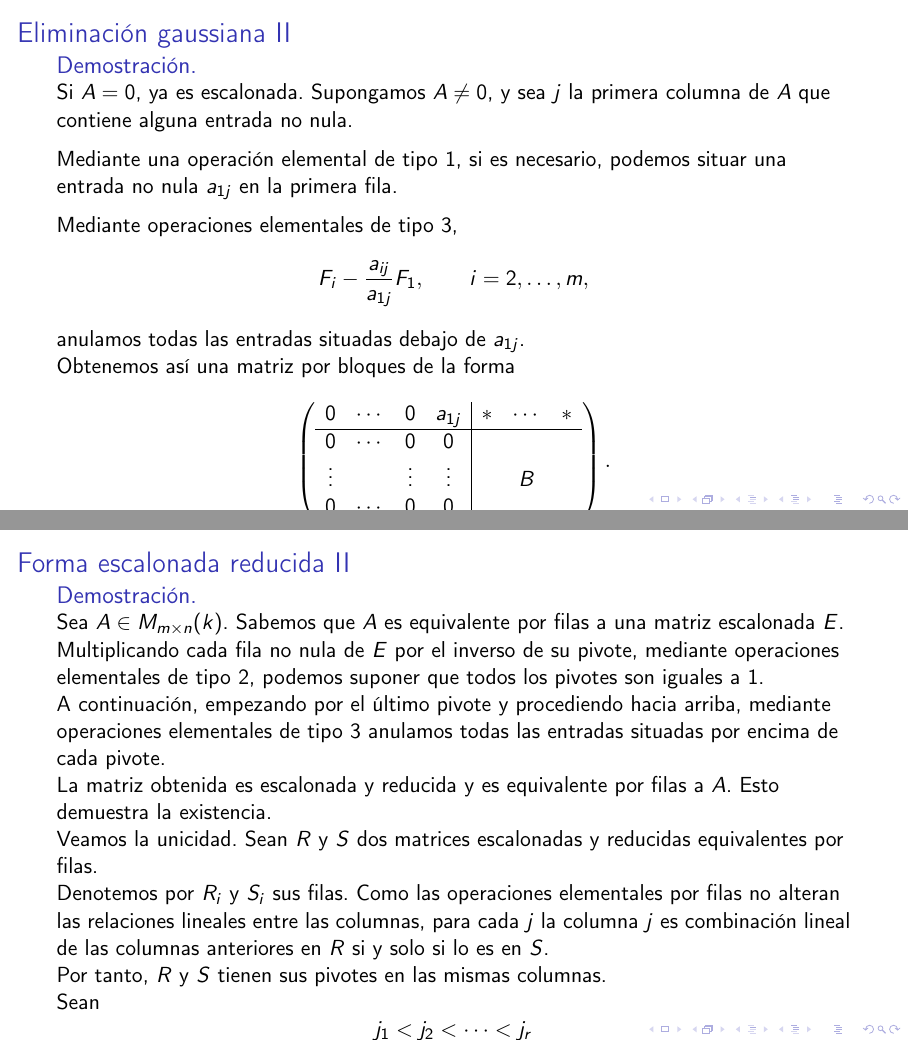
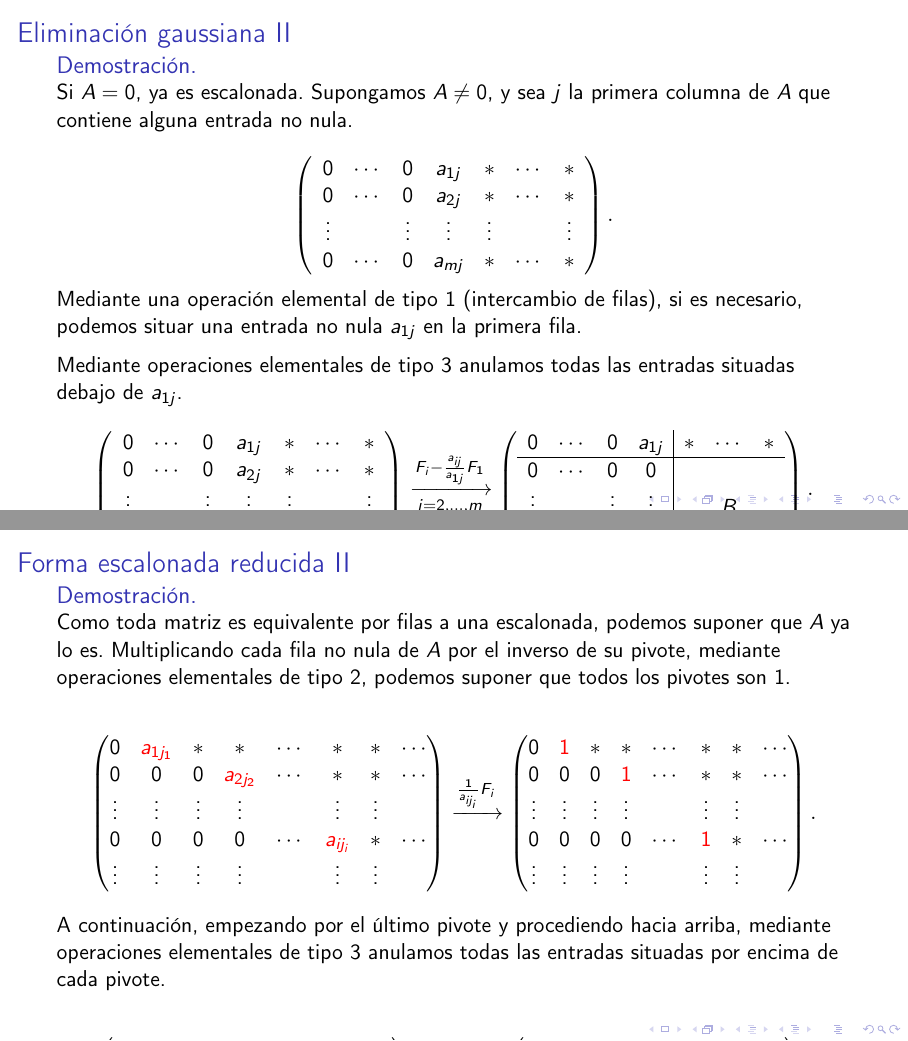
Before and after one commit to FMuro/alg1, LaTeX slides (main.tex, which reads temas/01-sistemas-matrices-determinantes/teoria/gauss.tex): pages 24 and 27 of 27, joined at a grey line. Compiled offline with pdfLaTeX; a LaTeX package or settings file that is missing is left out.

Commit message:
mejora de la presentación y claridad en la teoría de matrices y operaciones elementales

```diff
--- a/temas/01-sistemas-matrices-determinantes/teoria/gauss.tex
+++ b/temas/01-sistemas-matrices-determinantes/teoria/gauss.tex
@@ -151,22 +151,33 @@ Toda matriz $A_{m\times n}$ es equivalente por filas a una matriz escalonada.
 Si \(A=0\), ya es escalonada. Supongamos \(A\neq0\), y sea \(j\)
 la primera columna de \(A\) que contiene alguna entrada no nula.
 
-\medskip
+\[
+\left(
+\begin{array}{ccccccc}
+0&\cdots&0&a_{1j}& * & \cdots & *\\
+0&\cdots&0&a_{2j}& * & \cdots & *\\
+\vdots&&\vdots&\vdots&\vdots&&\vdots\\
+0&\cdots&0&a_{mj}& * & \cdots & *
+\end{array}
+\right).
+\]
 
-Mediante una operación elemental de tipo \(1\), si es necesario,
+Mediante una operación elemental de tipo \(1\) (intercambio de filas), si es necesario,
 podemos situar una entrada no nula \(a_{1j}\) en la primera fila.
 
 \medskip
 
-Mediante operaciones elementales de tipo \(3\),
+Mediante operaciones elementales de tipo \(3\)
+anulamos todas las entradas situadas debajo de \(a_{1j}\).
 \[
-F_i-\frac{a_{ij}}{a_{1j}}F_1,
-\qquad i=2,\ldots,m,
-\]
-anulamos todas las entradas situadas debajo de \(a_{1j}\).
-
-Obtenemos así una matriz por bloques de la forma
-\[
+\left(
+\begin{array}{ccccccc}
+0&\cdots&0&a_{1j}& * & \cdots & *\\
+0&\cdots&0&a_{2j}& * & \cdots & *\\
+\vdots&&\vdots&\vdots&\vdots&&\vdots\\
+0&\cdots&0&a_{mj}& * & \cdots & *
+\end{array}
+\right)\xrightarrow[i=2,\ldots,m]{F_i-\frac{a_{ij}}{a_{1j}}F_1}
 \left(
 \begin{array}{cccc|ccc}
 0&\cdots&0&a_{1j}& * & \cdots & *\\
@@ -231,65 +242,63 @@ Una matriz escalonada por filas se dice \alert{reducida} si, además:
 \begin{frame}[allowframebreaks]{Forma escalonada reducida}
 
 \begin{theorem}
-Toda matriz es equivalente por filas a una \alert{única} matriz
+Toda matriz $A$ es equivalente por filas a una matriz
 escalonada y reducida.
 \end{theorem}
 
 \begin{proof}
-Sea \(A\in M_{m\times n}(k)\). Sabemos que \(A\) es equivalente
-por filas a una matriz escalonada \(E\).
+Como toda matriz es equivalente
+por filas a una escalonada, podemos suponer que $A$ ya lo es.
+Multiplicando cada fila no nula de \(A\) por el inverso de su pivote,
+mediante operaciones elementales de tipo \(2\), podemos suponer que
+todos los pivotes son \(1\).
 
-Multiplicando cada fila no nula de \(E\) por el inverso de su pivote,
-mediante operaciones elementales de tipo \(2\), podemos suponer que
-todos los pivotes son iguales a \(1\).
+\[
+\begin{pmatrix}
+0    &\alert{a_{1j_1}} & \ast & \ast &\cdots & \ast & \ast &  \cdots \\
+0    & 0    & 0    & \alert{a_{2j_2}} & \cdots &\ast & \ast & \cdots \\
+\vdots &\vdots &\vdots &\vdots &&\vdots&\vdots \\
+0    & 0    & 0    & 0 & \cdots & \alert{a_{ij_i}} & \ast & \cdots \\
+\vdots &\vdots &\vdots &\vdots &&\vdots&\vdots
+\end{pmatrix}
+\xrightarrow{\frac{1}{a_{ij_i}}F_i}
+\begin{pmatrix}
+0    &\alert{1} & \ast & \ast & \cdots & \ast & \ast &  \cdots \\
+0    & 0    & 0    & \alert{1} & \cdots & \ast & \ast & \cdots \\
+\vdots &\vdots &\vdots &\vdots &&\vdots&\vdots\\
+0    & 0    & 0    & 0 & \cdots   & \alert{1} & \ast & \cdots \\
+\vdots &\vdots &\vdots &\vdots &&\vdots&\vdots
+\end{pmatrix}.
+\]
 
 A continuación, empezando por el último pivote y procediendo hacia
 arriba, mediante operaciones elementales de tipo \(3\) anulamos
 todas las entradas situadas por encima de cada pivote.
 
-La matriz obtenida es escalonada y reducida y es equivalente por filas
-a \(A\). Esto demuestra la existencia.
-
-\framebreak
-
-Veamos la unicidad. Sean \(R\) y \(S\) dos matrices escalonadas y
-reducidas equivalentes por filas.
-
-Denotemos por \(R_i\) y \(S_i\) sus filas. Como las operaciones
-elementales por filas no alteran las relaciones lineales entre las
-columnas, para cada \(j\) la columna \(j\) es combinación lineal de las
-columnas anteriores en \(R\) si y solo si lo es en \(S\).
-
-Por tanto, \(R\) y \(S\) tienen sus pivotes en las mismas columnas.
-
-\framebreak
-
-Sean
-\[
-j_1<j_2<\cdots<j_r
-\]
-las columnas de los pivotes.
-
-Como \(R\) y \(S\) son reducidas, las submatrices formadas por estas
-columnas son, en ambos casos,
 \[
 \begin{pmatrix}
-I_r\\
-0
+0    &\alert{1} & \ast & \ast & \cdots & a_{1j_i} & \ast &  \cdots \\
+0    & 0    & 0    & \alert{1} & \cdots & a_{2j_i} & \ast & \cdots \\
+\vdots &\vdots &\vdots &\vdots &&\vdots&\vdots\\
+0    & 0    & 0    & 0 & \cdots   & a_{kj_i} & \ast & \cdots \\
+\vdots &\vdots &\vdots &\vdots &&\vdots&\vdots\\
+0    & 0    & 0    & 0 & \cdots   & \alert{1} & \ast & \cdots \\
+\vdots &\vdots &\vdots &\vdots &&\vdots&\vdots
+\end{pmatrix}
+\xrightarrow[k<i]{F_k-a_{kj_i}F_i}
+\begin{pmatrix}
+0    &\alert{1} & \ast & \ast & \cdots & \alert{0}& \ast &  \cdots \\
+0    & 0    & 0    & \alert{1} & \cdots & \alert{0} & \ast & \cdots \\
+\vdots &\vdots &\vdots &\vdots &&\vdots&\vdots\\
+0    & 0    & 0    & 0 & \cdots   & \alert{0} & \ast & \cdots \\
+\vdots &\vdots &\vdots &\vdots &&\vdots&\vdots\\
+0    & 0    & 0    & 0 & \cdots   & \alert{1} & \ast & \cdots \\
+\vdots &\vdots &\vdots &\vdots &&\vdots&\vdots
 \end{pmatrix}.
 \]
 
-Para cualquier otra columna \(j\), sus entradas en las primeras \(r\)
-filas son precisamente los coeficientes de su expresión como
-combinación lineal de las columnas pivote.
-
-Como estas relaciones lineales son las mismas en \(R\) y en \(S\),
-la columna \(j\) coincide en ambas matrices.
-
-Por tanto, todas las columnas de \(R\) y \(S\) coinciden, y
-\[
-R=S.
-\]
+La matriz obtenida es escalonada y reducida, y equivalente por filas
+a \(A\).
 \end{proof}
 
 \end{frame}
```
Also changed, not shown: temas/01-sistemas-matrices-determinantes/teoria/matrices.tex (+1 -1 lines).
